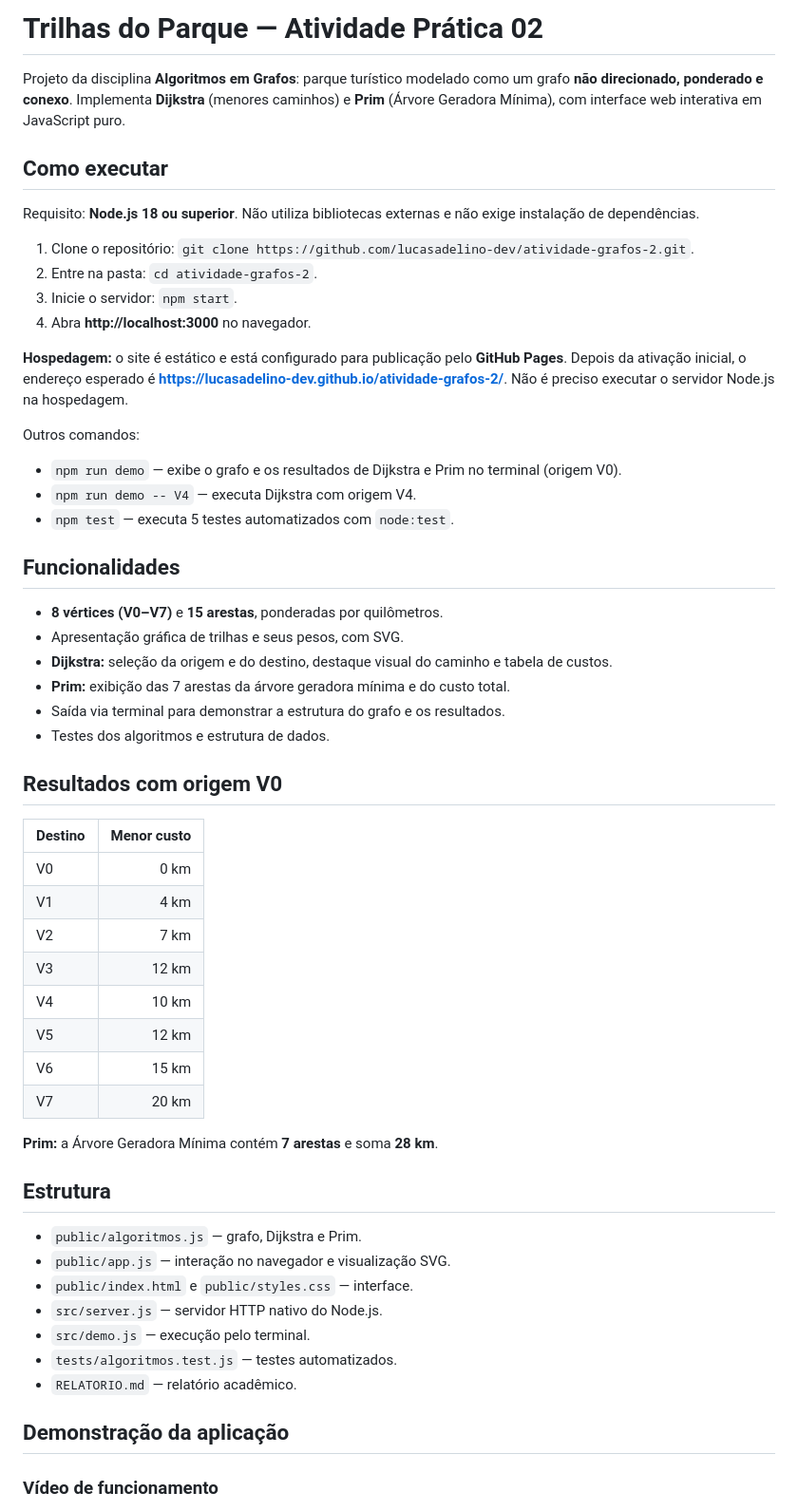
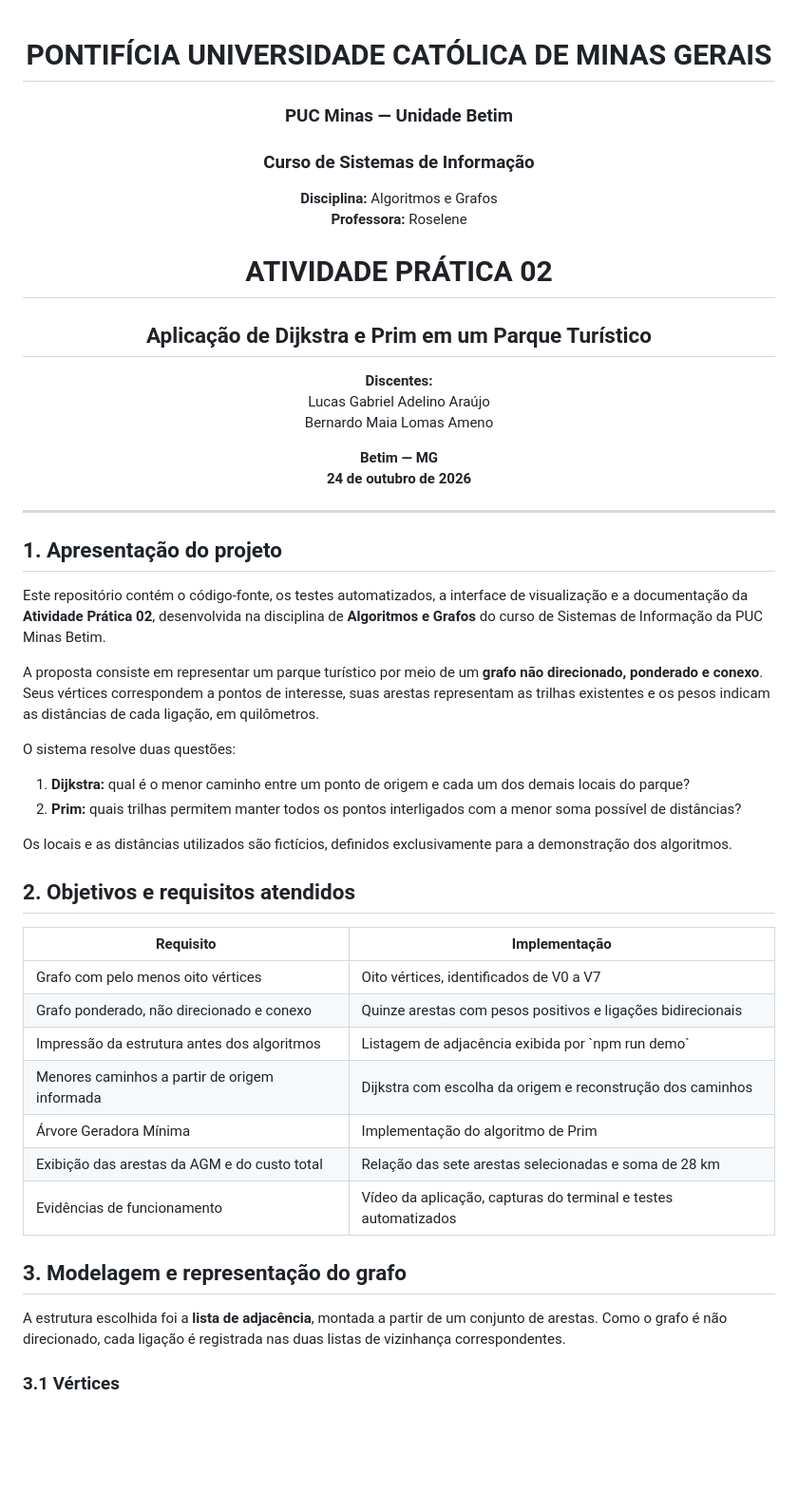
Before and after one commit to lucasadelino-dev/atividade-grafos-2, a Markdown page: README.md, the part around one of its changes. Shown at 95% size. GitHub-like rendering; blank space fills up the shorter version.

Commit message:
docs: estrutura README acadêmico com identificação, algoritmos e evidências

```diff
--- a/README.md
+++ b/README.md
@@ -1,61 +1,54 @@
-# Trilhas do Parque — Atividade Prática 02
+<div align="center">
 
-Projeto da disciplina **Algoritmos em Grafos**: parque turístico modelado como um grafo **não direcionado, ponderado e conexo**. Implementa **Dijkstra** (menores caminhos) e **Prim** (Árvore Geradora Mínima), com interface web interativa em JavaScript puro.
+# PONTIFÍCIA UNIVERSIDADE CATÓLICA DE MINAS GERAIS
+### PUC Minas — Unidade Betim
+### Curso de Sistemas de Informação
 
-## Como executar
+**Disciplina:** Algoritmos e Grafos
+**Professora:** Roselene
 
-Requisito: **Node.js 18 ou superior**. Não utiliza bibliotecas externas e não exige instalação de dependências.
+# ATIVIDADE PRÁTICA 02
+## Aplicação de Dijkstra e Prim em um Parque Turístico
 
-1. Clone o repositório: `git clone https://github.com/lucasadelino-dev/atividade-grafos-2.git`.
-2. Entre na pasta: `cd atividade-grafos-2`.
-3. Inicie o servidor: `npm start`.
-4. Abra **http://localhost:3000** no navegador.
+**Discentes:**
+Lucas Gabriel Adelino Araújo
+Bernardo Maia Lomas Ameno
 
-**Hospedagem:** o site é estático e está configurado para publicação pelo **GitHub Pages**. Depois da ativação inicial, o endereço esperado é **https://lucasadelino-dev.github.io/atividade-grafos-2/**. Não é preciso executar o servidor Node.js na hospedagem.
+**Betim — MG**
+**24 de outubro de 2026**
 
-Outros comandos:
+</div>
 
-- `npm run demo` — exibe o grafo e os resultados de Dijkstra e Prim no terminal (origem V0).
-- `npm run demo -- V4` — executa Dijkstra com origem V4.
-- `npm test` — executa 5 testes automatizados com `node:test`.
+---
 
-## Funcionalidades
+## 1. Apresentação do projeto
 
-- **8 vértices (V0–V7)** e **15 arestas**, ponderadas por quilômetros.
-- Apresentação gráfica de trilhas e seus pesos, com SVG.
-- **Dijkstra:** seleção da origem e do destino, destaque visual do caminho e tabela de custos.
-- **Prim:** exibição das 7 arestas da árvore geradora mínima e do custo total.
-- Saída via terminal para demonstrar a estrutura do grafo e os resultados.
-- Testes dos algoritmos e estrutura de dados.
+Este repositório contém o código-fonte, os testes automatizados, a interface de visualização e a documentação da **Atividade Prática 02**, desenvolvida na disciplina de **Algoritmos e Grafos** do curso de Sistemas de Informação da PUC Minas Betim.
 
-## Resultados com origem V0
+A proposta consiste em representar um parque turístico por meio de um **grafo não direcionado, ponderado e conexo**. Seus vértices correspondem a pontos de interesse, suas arestas representam as trilhas existentes e os pesos indicam as distâncias de cada ligação, em quilômetros.
 
-| Destino | Menor custo |
-| --- | ---: |
-| V0 | 0 km |
-| V1 | 4 km |
-| V2 | 7 km |
-| V3 | 12 km |
-| V4 | 10 km |
-| V5 | 12 km |
-| V6 | 15 km |
-| V7 | 20 km |
+O sistema resolve duas questões:
 
-**Prim:** a Árvore Geradora Mínima contém **7 arestas** e soma **28 km**.
+1. **Dijkstra:** qual é o menor caminho entre um ponto de origem e cada um dos demais locais do parque?
+2. **Prim:** quais trilhas permitem manter todos os pontos interligados com a menor soma possível de distâncias?
 
-## Estrutura
+Os locais e as distâncias utilizados são fictícios, definidos exclusivamente para a demonstração dos algoritmos.
 
-- `public/algoritmos.js` — grafo, Dijkstra e Prim.
-- `public/app.js` — interação no navegador e visualização SVG.
-- `public/index.html` e `public/styles.css` — interface.
-- `src/server.js` — servidor HTTP nativo do Node.js.
-- `src/demo.js` — execução pelo terminal.
-- `tests/algoritmos.test.js` — testes automatizados.
-- `RELATORIO.md` — relatório acadêmico.
+## 2. Objetivos e requisitos atendidos
 
+| Requisito | Implementação |
+| --- | --- |
+| Grafo com pelo menos oito vértices | Oito vértices, identificados de V0 a V7 |
+| Grafo ponderado, não direcionado e conexo | Quinze arestas com pesos positivos e ligações bidirecionais |
+| Impressão da estrutura antes dos algoritmos | Listagem de adjacência exibida por \`npm run demo\` |
+| Menores caminhos a partir de origem informada | Dijkstra com escolha da origem e reconstrução dos caminhos |
+| Árvore Geradora Mínima | Implementação do algoritmo de Prim |
+| Exibição das arestas da AGM e do custo total | Relação das sete arestas selecionadas e soma de 28 km |
+| Evidências de funcionamento | Vídeo da aplicação, capturas do terminal e testes automatizados |
 
+## 3. Modelagem e representação do grafo
 
-## Demonstração da aplicação
+A estrutura escolhida foi a **lista de adjacência**, montada a partir de um conjunto de arestas. Como o grafo é não direcionado, cada ligação é registrada nas duas listas de vizinhança correspondentes.
 
-### Vídeo de funcionamento
+### 3.1 Vértices
 
```
Also changed, not shown: other parts of README.md (+147 -17 lines).
